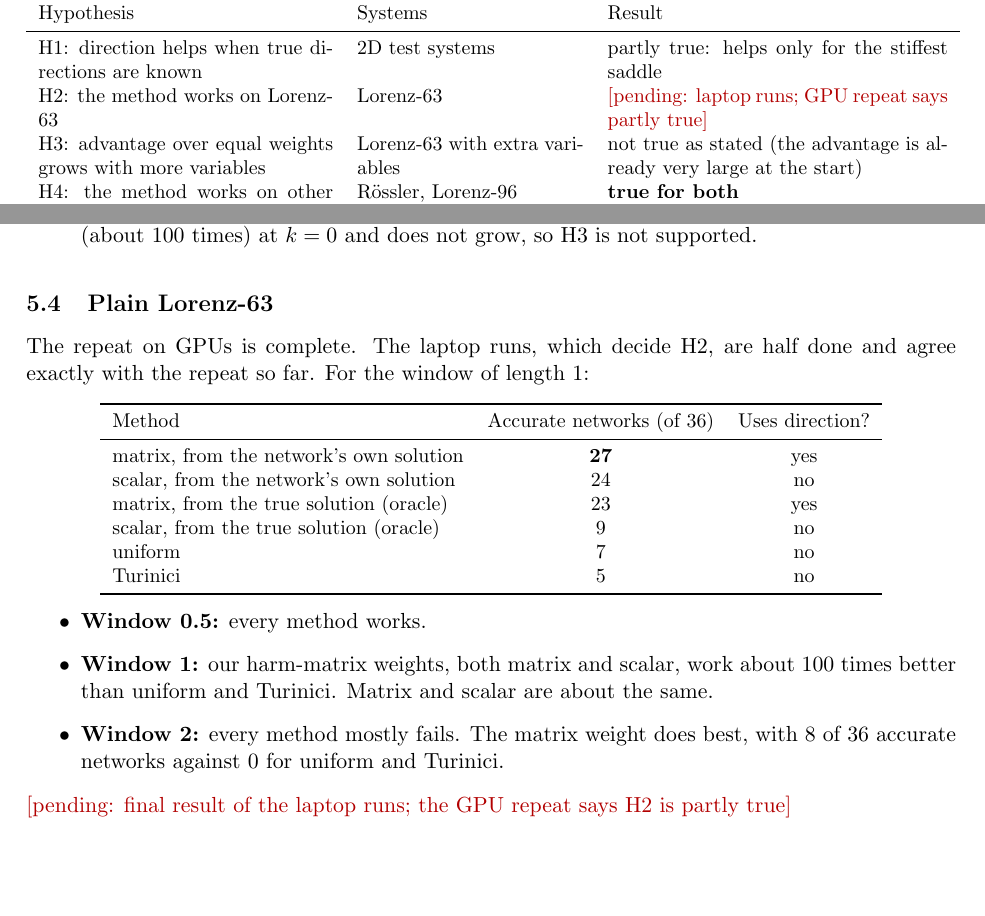
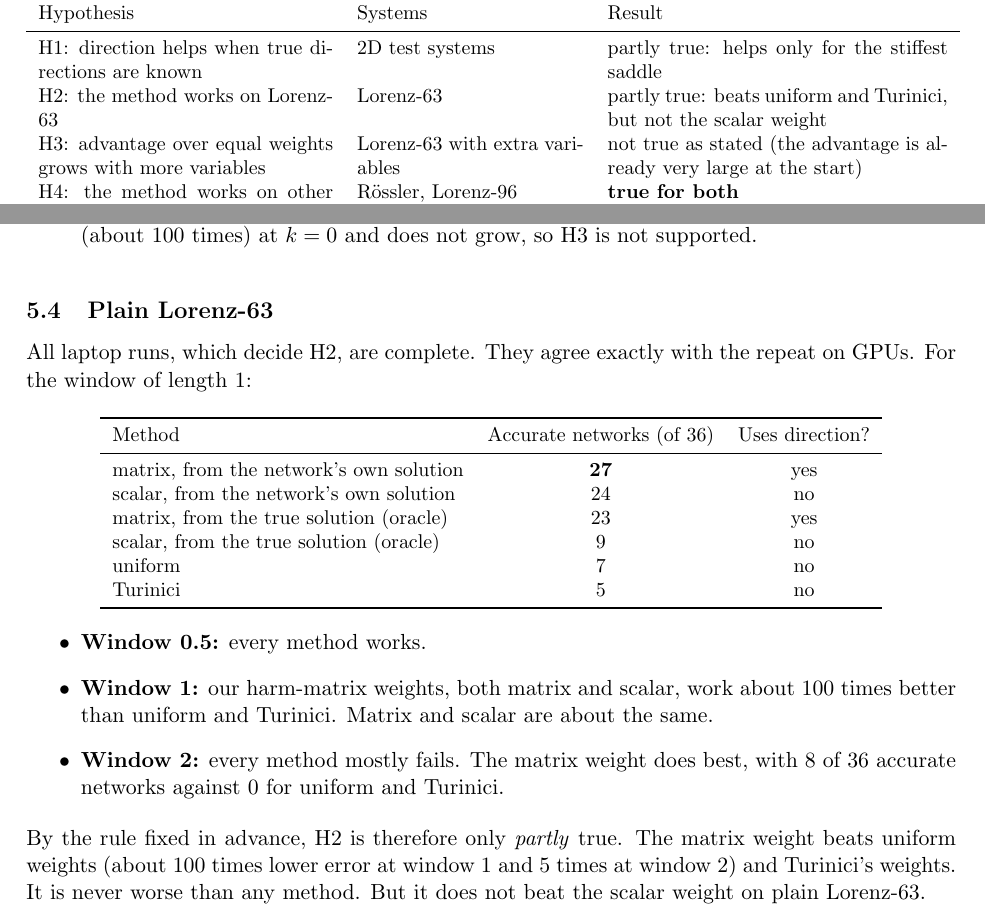
Before and after one commit to ChandraguptSharma07/directional_pinn, a LaTeX paper (matrix_weighting/docs/report/report.tex): two parts of pages 8 and 12 of 19 before the commit and two parts of pages 8 and 12 of 20 after it, joined at a grey line, cut so that both start at the same text, the shorter picture padded with empty space. Compiled offline with pdfLaTeX.

Commit message:
Put the final Gate 1 verdict into the report

```diff
--- a/matrix_weighting/docs/report/report.tex
+++ b/matrix_weighting/docs/report/report.tex
@@ -348,7 +348,7 @@ means it uses the true solution.
 \begin{tabular}{p{5.2cm}p{4.0cm}p{6.0cm}}\toprule
 Hypothesis & Systems & Result\\\midrule
 H1: direction helps when true directions are known & 2D test systems & partly true: helps only for the stiffest saddle\\
-H2: the method works on Lorenz-63 & Lorenz-63 & \pending{laptop runs; GPU repeat says partly true}\\
+H2: the method works on Lorenz-63 & Lorenz-63 & partly true: beats uniform and Turinici, but not the scalar weight\\
 H3: advantage over equal weights grows with more variables & Lorenz-63 with extra variables & not true as stated (the advantage is already very large at the start)\\
 H4: the method works on other chaotic systems & Rössler, Lorenz-96 & \textbf{true for both}\\\bottomrule
 \end{tabular}
@@ -449,8 +449,8 @@ $k$ & uniform & Turinici & scalar (oracle) & matrix (oracle) & scalar (self) & \
 \end{figure}
 
 \subsection{Plain Lorenz-63}
-The repeat on GPUs is complete. The laptop runs, which decide H2, are half done and agree
-exactly with the repeat so far. For the window of length 1:
+All laptop runs, which decide H2, are complete. They agree exactly with the repeat on GPUs.
+For the window of length 1:
 
 \begin{center}\small
 \begin{tabular}{lcc}\toprule
@@ -471,7 +471,10 @@ Turinici & 5 & no\\\bottomrule
 \item \textbf{Window 2:} every method mostly fails. The matrix weight does best, with 8 of
   36 accurate networks against 0 for uniform and Turinici.
 \end{itemize}
-\pending{final result of the laptop runs; the GPU repeat says H2 is partly true}
+By the rule fixed in advance, H2 is therefore only \emph{partly} true. The matrix weight beats
+uniform weights (about 100 times lower error at window 1 and 5 times at window 2) and
+Turinici's weights. It is never worse than any method. But it does not beat the scalar weight
+on plain Lorenz-63.
 
 \paragraph{Why scalar works as well as matrix here.} Early in training, the weights computed
 from the network's own solution give almost no importance to late times. The network first
```
Also changed, not shown: matrix_weighting/docs/results.md (+1 -1 lines), matrix_weighting/docs/report/report.pdf, matrix_weighting/docs/report/report.tex (4 more changed lines).
